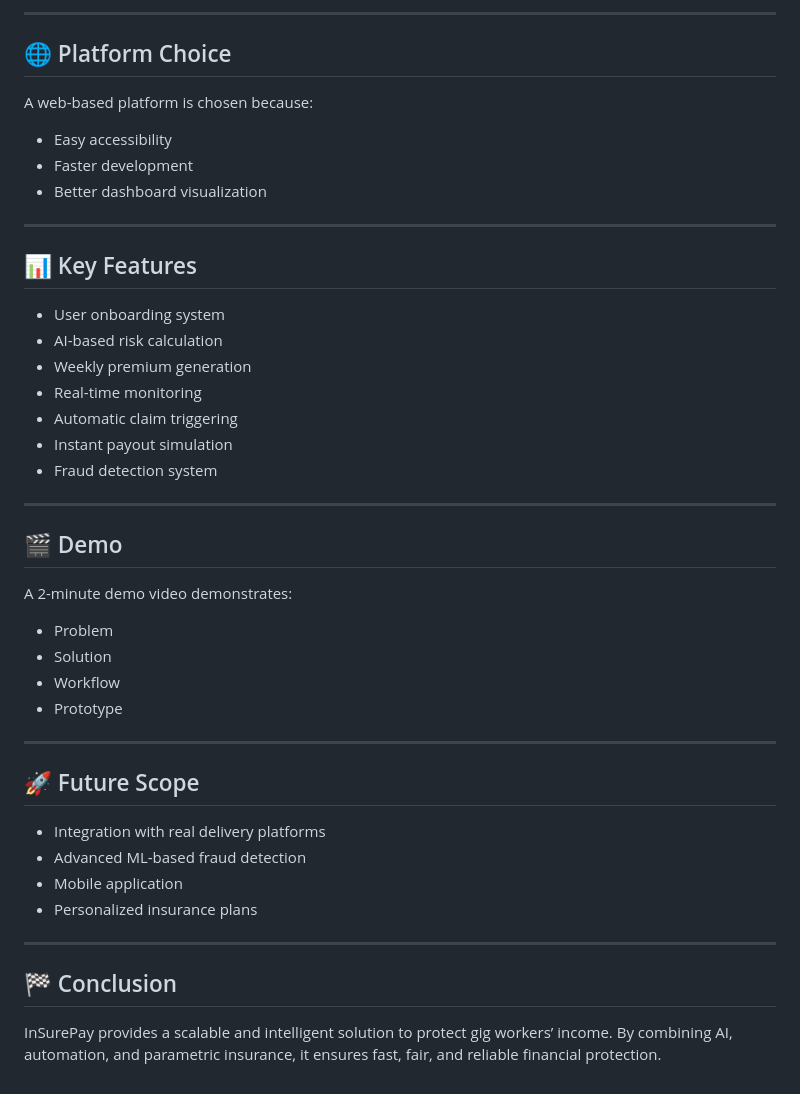
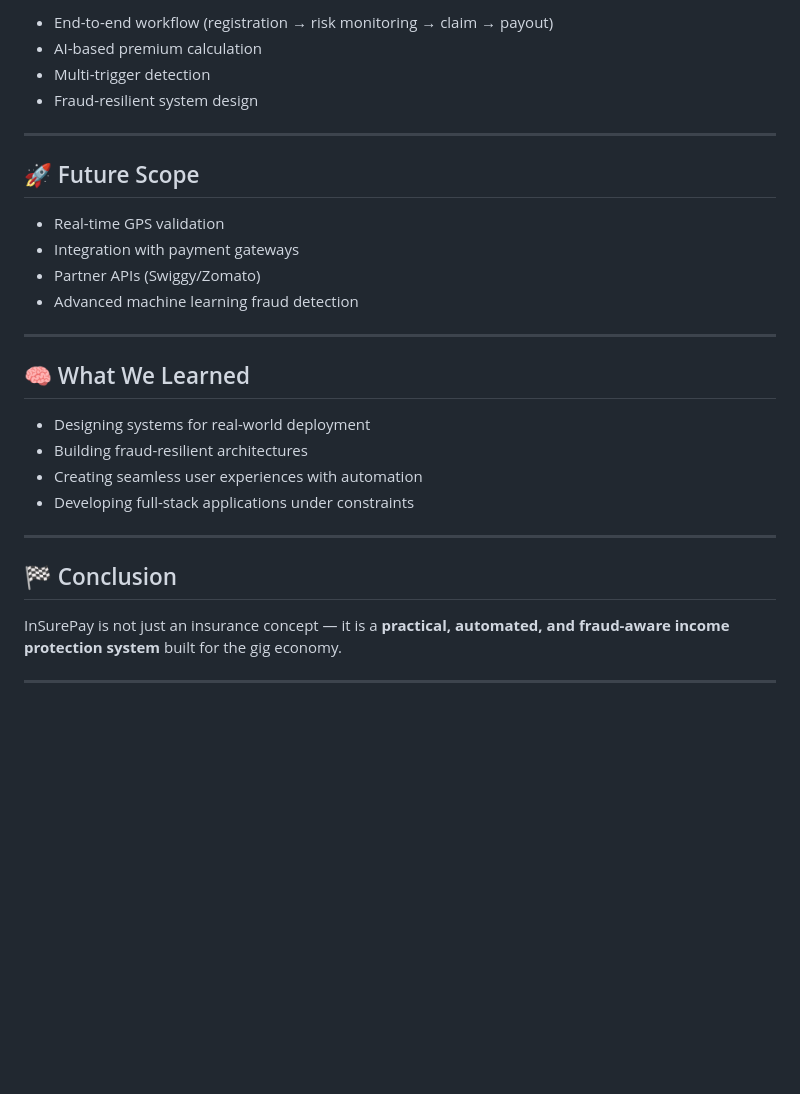
Before and after one commit to nareshbalaji2006/InSurePay-AI-Insurance, a Markdown page: README.md, the part around one of its changes. Drawn GitHub-style; blank space fills up the shorter version.

```diff
--- a/README.md
+++ b/README.md
@@ -152,46 +133,31 @@ Each claim is assigned a risk level:
 
----
-
-## 🌐 Platform Choice
-
-A web-based platform is chosen because:
-- Easy accessibility
-- Faster development
-- Better dashboard visualization
-
----
-
-## 📊 Key Features
-
-- User onboarding system
-- AI-based risk calculation
-- Weekly premium generation
-- Real-time monitoring
-- Automatic claim triggering
-- Instant payout simulation
-- Fraud detection system
-
----
-
-## 🎬 Demo
-
-A 2-minute demo video demonstrates:
-- Problem
-- Solution
-- Workflow
-- Prototype
+* End-to-end workflow (registration → risk monitoring → claim → payout)
+* AI-based premium calculation
+* Multi-trigger detection
+* Fraud-resilient system design
 
 ---
 
 ## 🚀 Future Scope
 
-- Integration with real delivery platforms
-- Advanced ML-based fraud detection
-- Mobile application
-- Personalized insurance plans
+* Real-time GPS validation
+* Integration with payment gateways
+* Partner APIs (Swiggy/Zomato)
+* Advanced machine learning fraud detection
+
+---
+
+## 🧠 What We Learned
+
+* Designing systems for real-world deployment
+* Building fraud-resilient architectures
+* Creating seamless user experiences with automation
+* Developing full-stack applications under constraints
 
 ---
 
 ## 🏁 Conclusion
 
-InSurePay provides a scalable and intelligent solution to protect gig workers’ income. By combining AI, automation, and parametric insurance, it ensures fast, fair, and reliable financial protection.
+InSurePay is not just an insurance concept — it is a **practical, automated, and fraud-aware income protection system** built for the gig economy.
+
+---
```
Also changed, not shown: other parts of README.md (+74 -93 lines).
